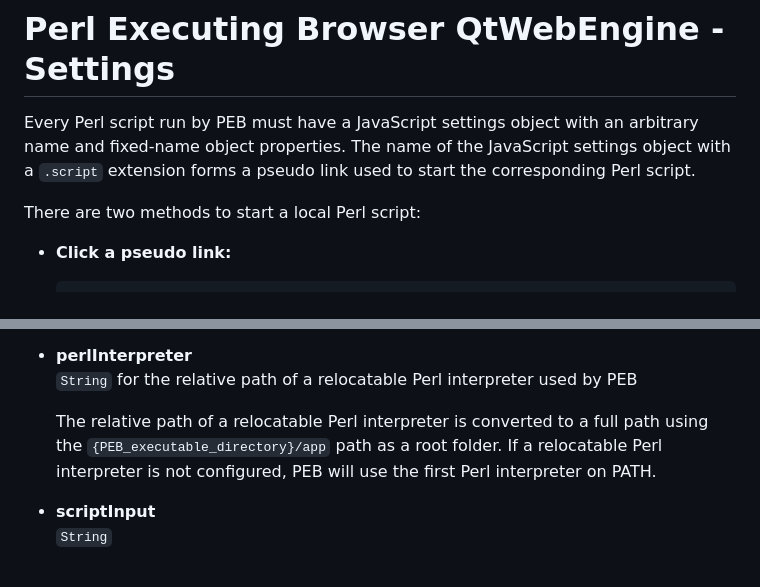
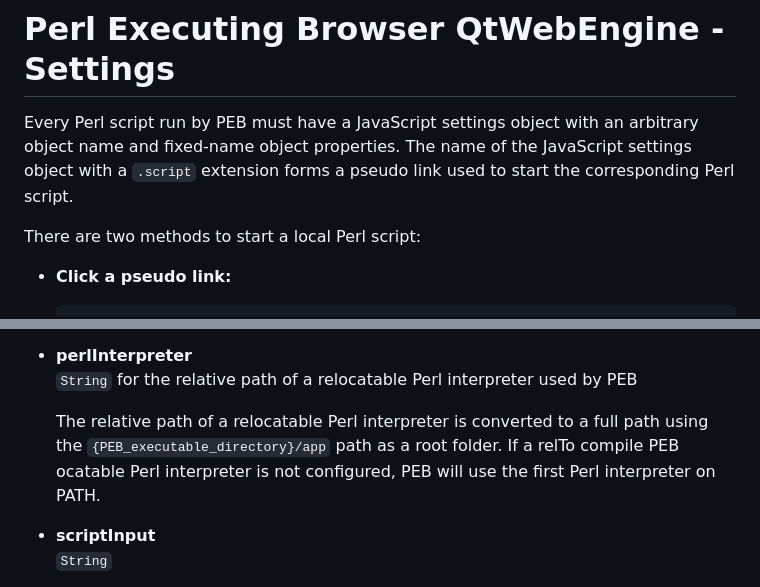
Before and after one commit to ddmitov/perl-executing-browser-qtwebengine, a Markdown page: doc/SETTINGS.md, 2 parts joined by grey strips. Rendered like a GitHub page.

Commit message:
documentation update

```diff
--- a/doc/SETTINGS.md
+++ b/doc/SETTINGS.md
@@ -1,6 +1,6 @@
 # Perl Executing Browser QtWebEngine - Settings
 
-Every Perl script run by PEB must have a JavaScript settings object with an arbitrary name and fixed-name object properties. The name of the JavaScript settings object with a ``.script`` extension forms a pseudo link used to start the corresponding Perl script.
+Every Perl script run by PEB must have a JavaScript settings object with an arbitrary object name and fixed-name object properties. The name of the JavaScript settings object with a ``.script`` extension forms a pseudo link used to start the corresponding Perl script.
 
 There are two methods to start a local Perl script:
 
@@ -67,7 +67,7 @@ A JavaScript settings object for a Perl script run by PEB may also have the foll
 * **perlInterpreter**
   ``String`` for the relative path of a relocatable Perl interpreter used by PEB
 
-  The relative path of a relocatable Perl interpreter is converted to a full path using the ``{PEB_executable_directory}/app`` path as a root folder. If a relocatable Perl interpreter is not configured, PEB will use the first Perl interpreter on PATH.
+  The relative path of a relocatable Perl interpreter is converted to a full path using the ``{PEB_executable_directory}/app`` path as a root folder. If a relTo compile PEB ocatable Perl interpreter is not configured, PEB will use the first Perl interpreter on PATH.
 
 * **scriptInput**
   ``String``
```
